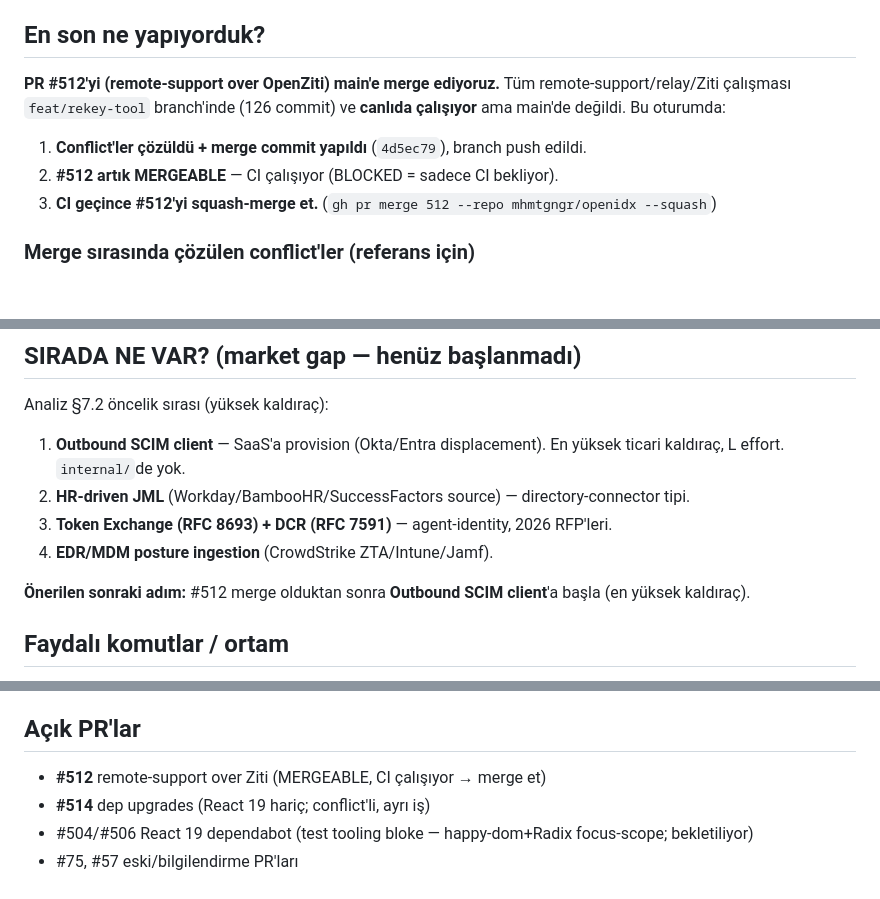
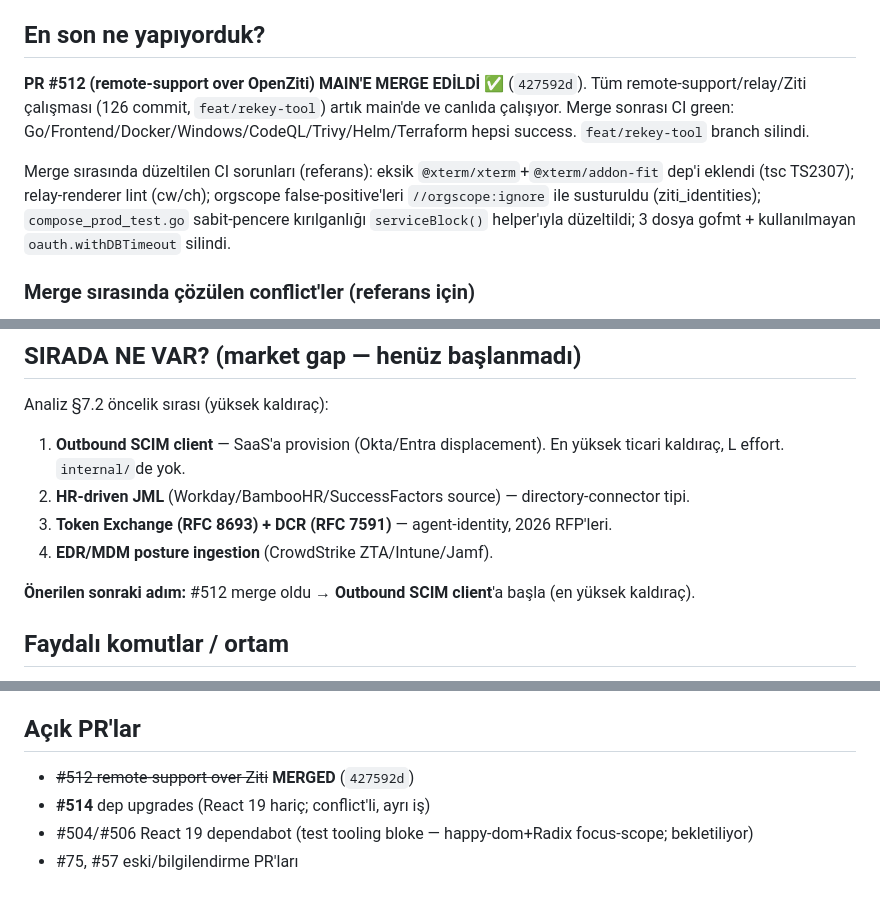
Before and after one commit to mhmtgngr/openidx, a Markdown page: docs/SESSION_HANDOFF_2026-07-22.md, 3 parts joined by grey strips. Drawn GitHub-style; blank space fills up the shorter version.

Commit message:
docs: mark #512 merged in session handoff

```diff
--- a/docs/SESSION_HANDOFF_2026-07-22.md
+++ b/docs/SESSION_HANDOFF_2026-07-22.md
@@ -5,12 +5,10 @@
 
 ## En son ne yapıyorduk?
 
-**PR #512'yi (remote-support over OpenZiti) main'e merge ediyoruz.**
-Tüm remote-support/relay/Ziti çalışması `feat/rekey-tool` branch'inde (126 commit) ve **canlıda çalışıyor** ama main'de değildi. Bu oturumda:
+**PR #512 (remote-support over OpenZiti) MAIN'E MERGE EDİLDİ** ✅ (`427592d`).
+Tüm remote-support/relay/Ziti çalışması (126 commit, `feat/rekey-tool`) artık main'de ve canlıda çalışıyor. Merge sonrası CI green: Go/Frontend/Docker/Windows/CodeQL/Trivy/Helm/Terraform hepsi success. `feat/rekey-tool` branch silindi.
 
-1. **Conflict'ler çözüldü + merge commit yapıldı** (`4d5ec79`), branch push edildi.
-2. **#512 artık MERGEABLE** — CI çalışıyor (BLOCKED = sadece CI bekliyor).
-3. **CI geçince #512'yi squash-merge et.** (`gh pr merge 512 --repo mhmtgngr/openidx --squash`)
+Merge sırasında düzeltilen CI sorunları (referans): eksik `@xterm/xterm`+`@xterm/addon-fit` dep'i eklendi (tsc TS2307); relay-renderer lint (cw/ch); orgscope false-positive'leri `//orgscope:ignore` ile susturuldu (ziti_identities); `compose_prod_test.go` sabit-pencere kırılganlığı `serviceBlock()` helper'ıyla düzeltildi; 3 dosya gofmt + kullanılmayan `oauth.withDBTimeout` silindi.
 
 ### Merge sırasında çözülen conflict'ler (referans için)
 - `internal/access/ziti.go` → **ours** (feat/rekey-tool; remote-support Ziti + Ziti-fabric içeriyor)
@@ -47,7 +45,7 @@ Analiz §7.2 öncelik sırası (yüksek kaldıraç):
 3. **Token Exchange (RFC 8693) + DCR (RFC 7591)** — agent-identity, 2026 RFP'leri.
 4. **EDR/MDM posture ingestion** (CrowdStrike ZTA/Intune/Jamf).
 
-**Önerilen sonraki adım:** #512 merge olduktan sonra **Outbound SCIM client**'a başla (en yüksek kaldıraç).
+**Önerilen sonraki adım:** #512 merge oldu → **Outbound SCIM client**'a başla (en yüksek kaldıraç).
 
 ## Faydalı komutlar / ortam
 
@@ -62,7 +60,7 @@ Analiz §7.2 öncelik sırası (yüksek kaldıraç):
 - `gh` CLI authed as `mhmtgngr`
 
 ## Açık PR'lar
-- **#512** remote-support over Ziti (MERGEABLE, CI çalışıyor → merge et)
+- ~~#512 remote-support over Ziti~~ **MERGED** (`427592d`)
 - **#514** dep upgrades (React 19 hariç; conflict'li, ayrı iş)
 - #504/#506 React 19 dependabot (test tooling bloke — happy-dom+Radix focus-scope; bekletiliyor)
 - #75, #57 eski/bilgilendirme PR'ları
```
